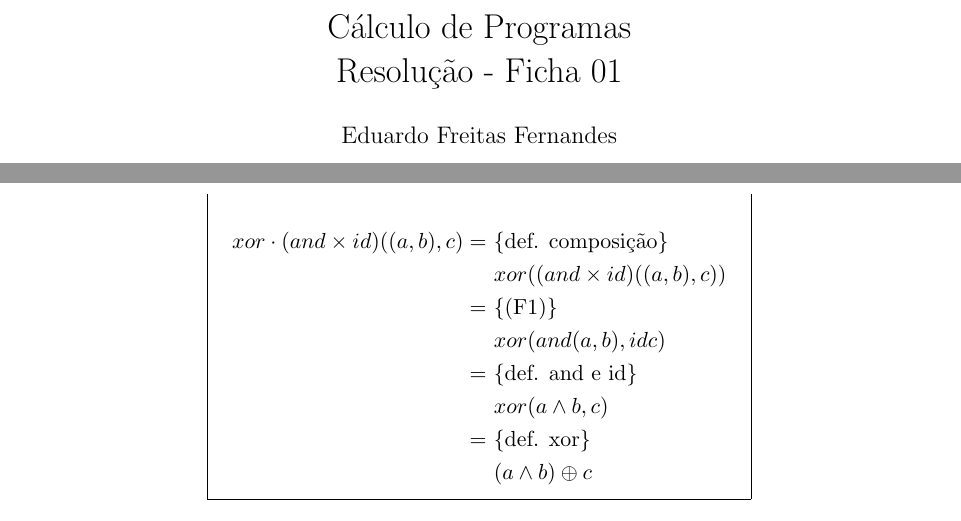
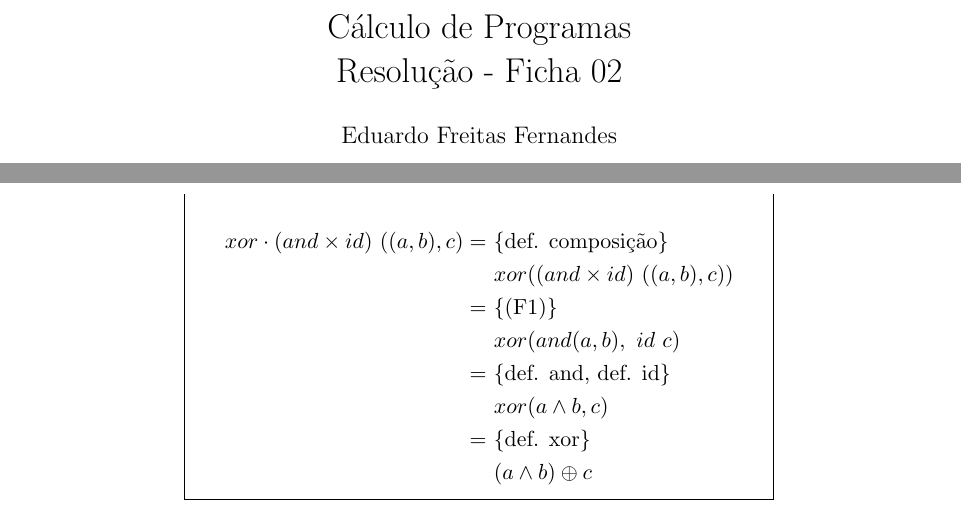
Before and after one commit to eduardo106919/CP, a LaTeX document (fichas/ficha-02/ficha-02.tex): two parts of pages 1 and 2 of 4, joined at a grey line, cut so that both start at the same text. Compiled offline with pdfLaTeX.

Commit message:
little tweaks on ficha 02

```diff
--- a/fichas/ficha-02/ficha-02.tex
+++ b/fichas/ficha-02/ficha-02.tex
@@ -9,7 +9,7 @@
 left=25mm,top=20mm]{geometry}
 
 
-\title{Cálculo de Programas \\ Resolução - Ficha 01}
+\title{Cálculo de Programas \\ Resolução - Ficha 02}
 \author{Eduardo Freitas Fernandes}
 \date{2025}
 
@@ -91,16 +91,16 @@ left=25mm,top=20mm]{geometry}
 	\noindent \underline{\textbf{Exercício 2}}
 
 \begin{center}
-	\begin{minipage}{0.6\textwidth}
+	\begin{minipage}{0.65\textwidth}
 		\begin{mdframed}
 			\[
 			\begin{aligned}
-				xor \cdot (and \times id) ((a, b), c)
+				xor \cdot (and \times id) \  ((a, b), c)
 				= \  &\{\text{def. composição}\}\\
-				&xor ((and \times id) ((a, b), c))\\
+				&xor ((and \times id) \  ((a, b), c))\\
 				= \  &\{\text{(F1)}\}\\
-				&xor(and (a, b), id c)\\
-				= \  &\{\text{def. and e id}\}\\
+				&xor(and (a, b), \ id \  c)\\
+				= \  &\{\text{def. and, def. id}\}\\
 				&xor(a \land b, c)\\
 				= \  &\{\text{def. xor}\}\\
 				&(a \land b) \oplus c
```
Also changed, not shown: fichas/ficha-02/ficha-02.pdf.
